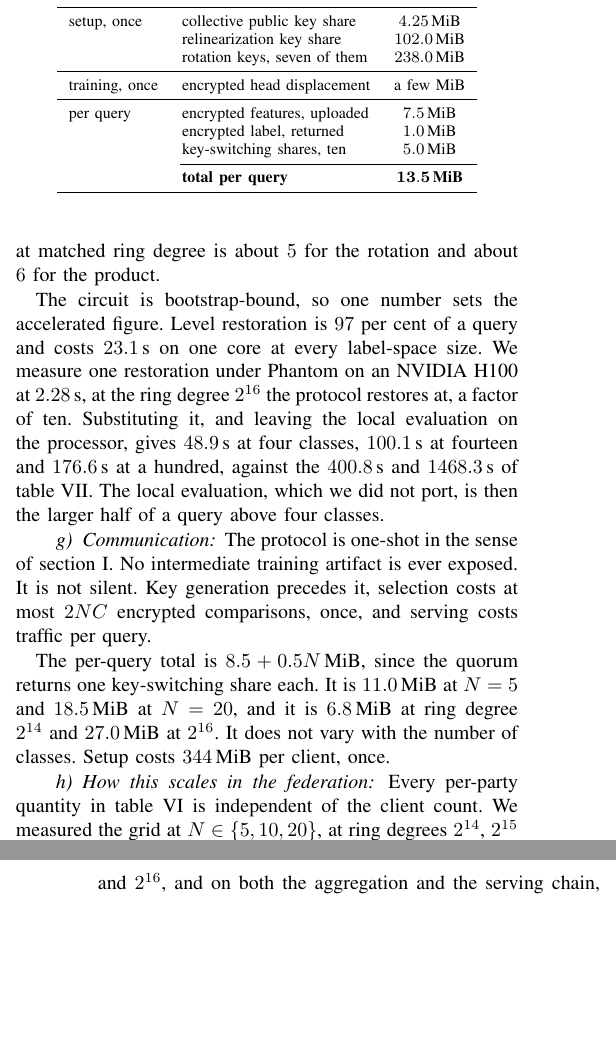
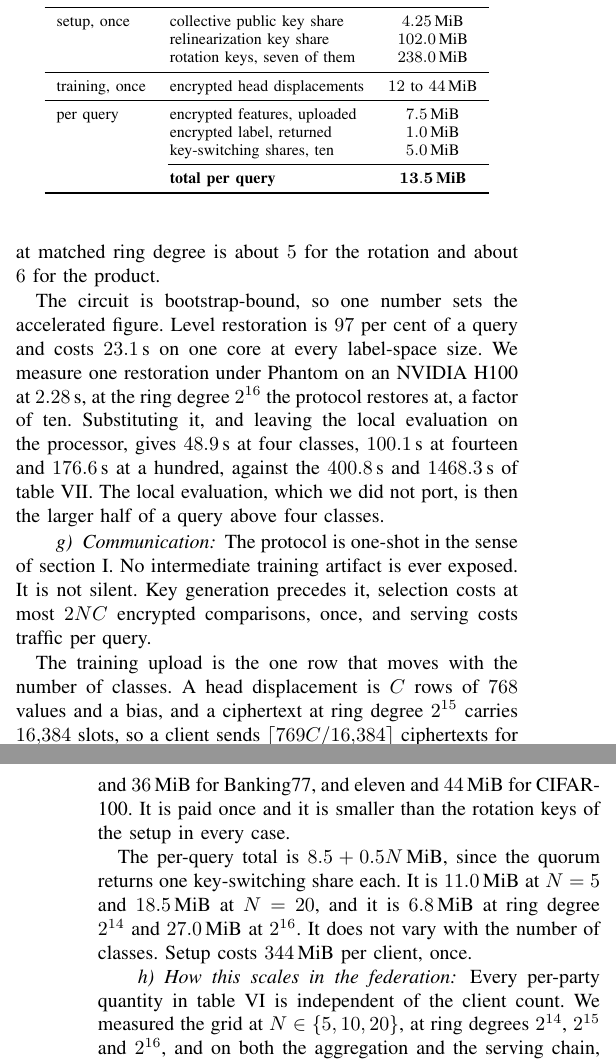
Before and after one commit to hkanpak21/HE-IFD, a LaTeX paper (docs/paper/main-tr.tex, which reads docs/paper/sections/experiments.tex): two parts of the columns of pages 13 and 14 of 20, joined at a grey line, cut so that both start at the same text, the shorter picture padded with empty space. Compiled offline with pdfLaTeX.

Commit message:
Report: the training upload gets a number, per class count
Table VI said 'a few MiB'. fhe/main.go ran the aggregation benchmark at ten-class
heads only, so nothing was measured at Banking77 or CIFAR-100 sizes. Computed from
the 4.00 MiB aggregation-chain ciphertext in comm_grid.json and the head shape
nn.Linear(768, C): 12 MiB up to DBpedia, 36 for Banking77, 44 for CIFAR-100.
Two arrangements are uploaded, plus one ciphertext of per-class counts.

Co-Authored-By: Claude Opus 5 <noreply@anthropic.com>

```diff
--- a/docs/paper/sections/experiments.tex
+++ b/docs/paper/sections/experiments.tex
@@ -484,7 +484,7 @@ setup, once & collective public key share & $4.25$\,MiB \\
             & relinearization key share & $102.0$\,MiB \\
             & rotation keys, seven of them & $238.0$\,MiB \\
 \midrule
-training, once & encrypted head displacement & a few MiB \\
+training, once & encrypted head displacements & $12$ to $44$\,MiB \\
 \midrule
 per query & encrypted features, uploaded & $7.5$\,MiB \\
           & encrypted label, returned & $1.0$\,MiB \\
@@ -495,6 +495,16 @@ per query & encrypted features, uploaded & $7.5$\,MiB \\
 \end{tabular}
 
 \end{table}}
+
+\tronly{The training upload is the one row that moves with the number of classes.
+A head displacement is $\Cc$ rows of $768$ values and a bias, and a ciphertext at
+ring degree $2^{15}$ carries $16{,}384$ slots, so a client sends
+$\lceil 769\Cc/16{,}384\rceil$ ciphertexts for each of the two arrangements and
+one further ciphertext for its per-class counts. On the eight-modulus chain the
+aggregation needs, a ciphertext is $4.0$\,MiB. That is three ciphertexts and
+$12$\,MiB for AG-News, TREC, CIFAR-10 and DBpedia, nine and $36$\,MiB for
+Banking77, and eleven and $44$\,MiB for CIFAR-100. It is paid once and it is
+smaller than the rotation keys of the setup in every case.}
 
 The per-query total is $8.5 + 0.5\Nc$\,MiB, since the quorum returns one
 key-switching share each. It is $11.0$\,MiB at $\Nc=5$ and $18.5$\,MiB at
```
Also changed, not shown: 1 other file.
